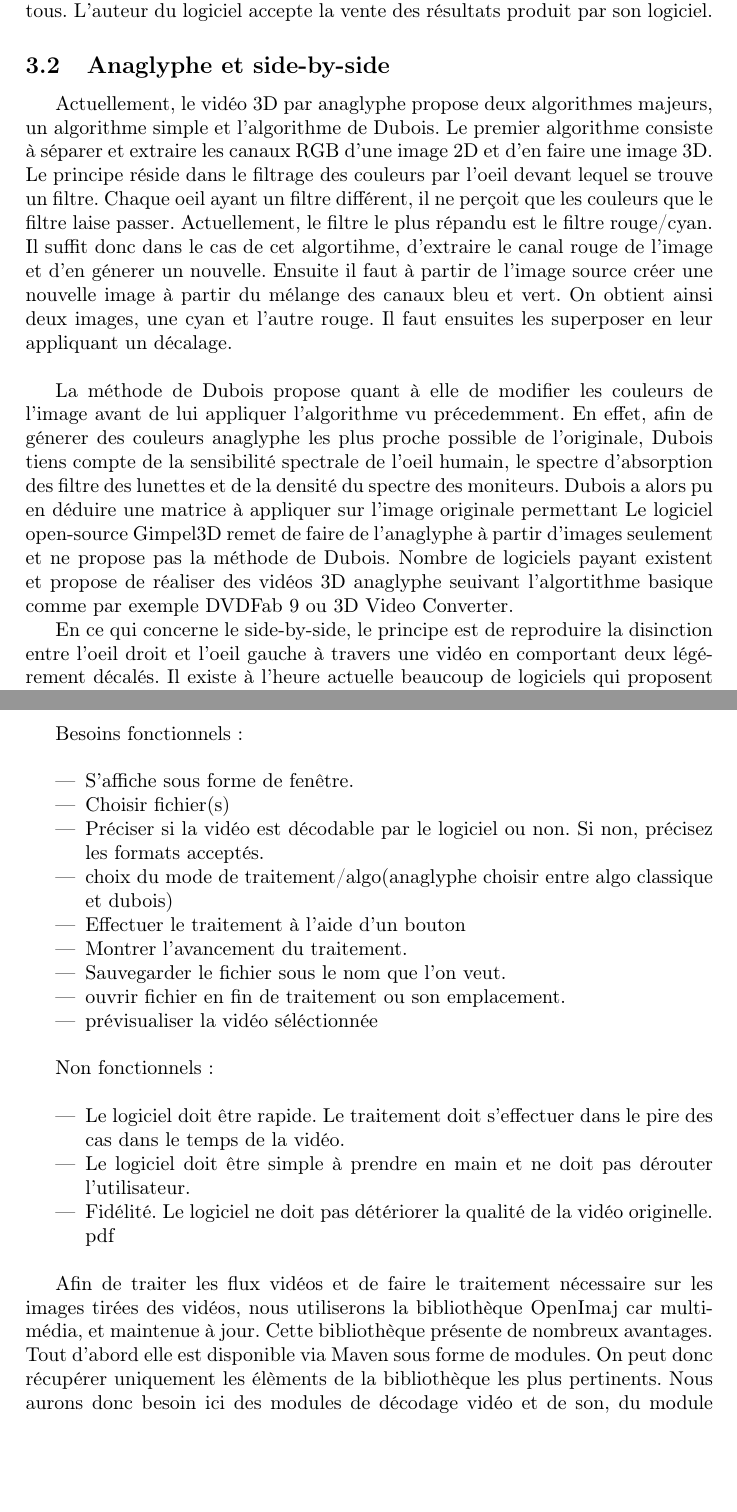
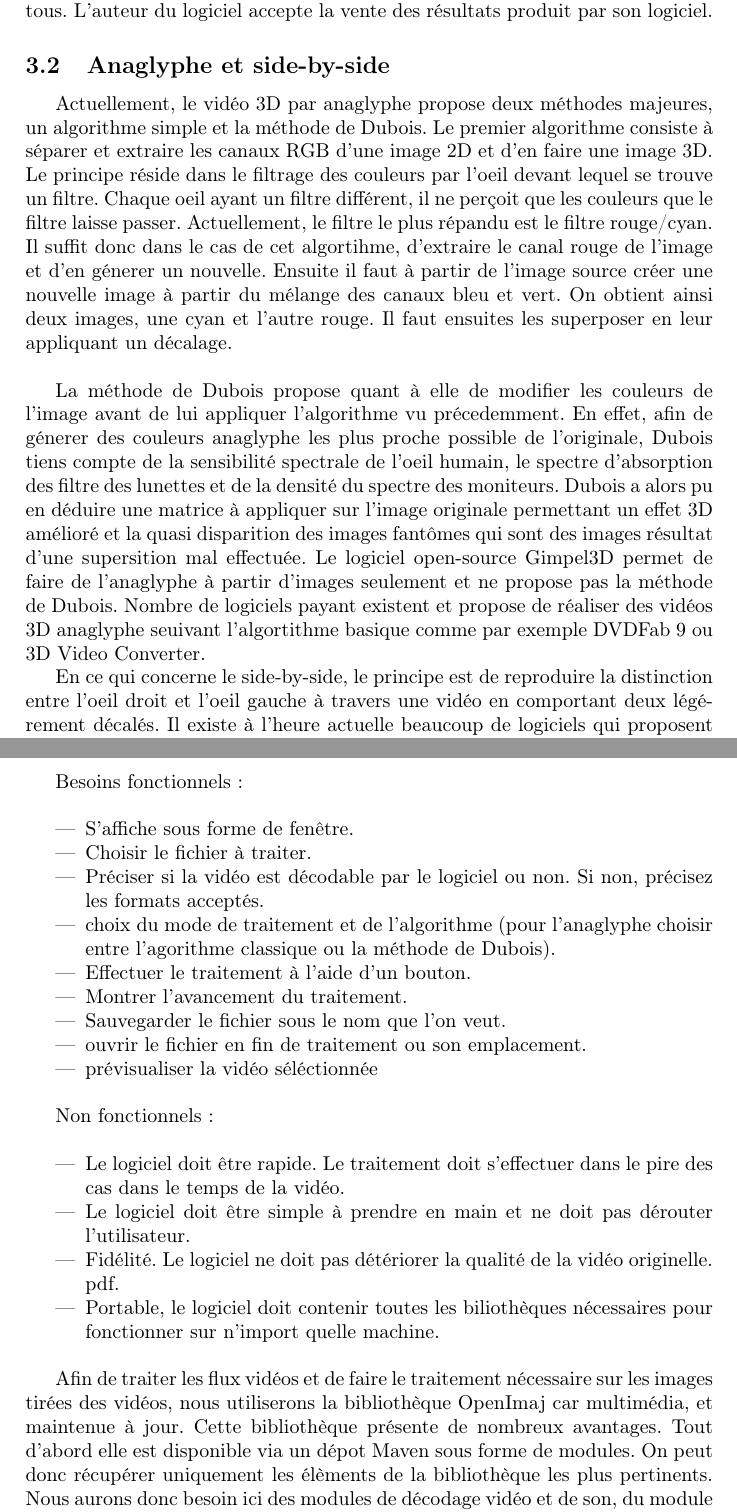
Before and after one commit to AnnihilerB/Stage, a LaTeX document (rapport/rapport.tex): two parts of pages 3 and 4 of 5, joined at a grey line, cut so that both start at the same text, the shorter picture padded with empty space. Compiled offline with pdfLaTeX.

Commit message:
Corrections des fautes.

```diff
--- a/rapport/rapport.tex
+++ b/rapport/rapport.tex
@@ -23,20 +23,21 @@ Il existe un logiciel disponible réalisant ce traitement nommé "Movie Barcode
 résultats produit par son logiciel.
 
 \subsection{Anaglyphe et side-by-side}
-Actuellement, le vidéo 3D par anaglyphe propose deux algorithmes majeurs, un algorithme simple et l'algorithme de Dubois.
+Actuellement, le vidéo 3D par anaglyphe propose deux méthodes majeures, un algorithme simple et la méthode de Dubois.
 Le premier algorithme consiste à séparer et extraire les canaux RGB d'une image 2D et d'en faire une image 3D. Le principe réside dans le filtrage des couleurs par l'oeil devant lequel se trouve un filtre.
-Chaque oeil ayant un filtre différent, il ne perçoit que les couleurs que le filtre laise passer. Actuellement, le filtre le plus répandu est le filtre rouge/cyan.
+Chaque oeil ayant un filtre différent, il ne perçoit que les couleurs que le filtre laisse passer. Actuellement, le filtre le plus répandu est le filtre rouge/cyan.
 Il suffit donc dans le cas de cet algortihme, d'extraire le canal rouge de l'image et d'en génerer un nouvelle. Ensuite il faut à partir de l'image source créer une nouvelle image à partir du mélange des canaux bleu et vert.
 On obtient ainsi deux images, une cyan et l'autre rouge. Il faut ensuites les superposer en leur appliquant un décalage.\newline
 
 La méthode de Dubois propose quant à elle de modifier les couleurs de l'image avant de lui appliquer l'algorithme vu précedemment.
 En effet, afin de génerer des couleurs anaglyphe les plus proche possible de l'originale, Dubois tiens compte de la sensibilité spectrale de l'oeil humain,
 le spectre d'absorption des filtre des lunettes et de la densité du spectre des moniteurs.
-Dubois a alors pu en déduire une matrice à appliquer sur l'image originale permettant
-Le logiciel open-source Gimpel3D remet de faire de l'anaglyphe à partir d'images seulement et ne propose pas la méthode de Dubois. Nombre de logiciels payant existent et propose de réaliser des vidéos 3D
+Dubois a alors pu en déduire une matrice à appliquer sur l'image originale permettant un effet 3D amélioré et la quasi
+disparition des images fantômes qui sont des images résultat d'une supersition mal effectuée.
+Le logiciel open-source Gimpel3D permet de faire de l'anaglyphe à partir d'images seulement et ne propose pas la méthode de Dubois. Nombre de logiciels payant existent et propose de réaliser des vidéos 3D
 anaglyphe seuivant l'algortithme basique comme par exemple DVDFab 9 ou  3D Video Converter.
 
-En ce qui concerne le side-by-side, le principe est de reproduire la disinction entre l'oeil droit et l'oeil gauche à travers une vidéo en comportant deux légérement décalés.
+En ce qui concerne le side-by-side, le principe est de reproduire la distinction entre l'oeil droit et l'oeil gauche à travers une vidéo en comportant deux légérement décalés.
 Il existe à l'heure actuelle beaucoup de logiciels qui proposent de faire ceci mais uniquement à partir de deux vidéos enregistrés préalablement avec le décalage.
 Un seul logiciel exécute ce traitement avec une seule vidéo et il s'agit de DVDFab 9. Il est cependant payant et il n'existe aucun autre logiciel gratuit ou open-source réalisant ce traitement.
 
@@ -45,13 +46,14 @@ Un seul logiciel exécute ce traitement avec une seule vidéo et il s'agit de DV
 Besoins fonctionnels :\newline
 \begin{itemize}
 \item S'affiche sous forme de fenêtre.
-\item Choisir fichier(s)
+\item Choisir le fichier à traiter.
 \item Préciser si la vidéo est décodable par le logiciel ou non. Si non, précisez les formats acceptés.
-\item choix du mode de traitement/algo(anaglyphe choisir entre algo classique et dubois)
-\item Effectuer le traitement à l'aide d'un bouton
+\item choix du mode de traitement et de l'algorithme (pour l'anaglyphe choisir entre l'agorithme classique ou la méthode
+de Dubois).
+\item Effectuer le traitement à l'aide d'un bouton.
 \item Montrer l'avancement du traitement.
 \item Sauvegarder le fichier sous le nom que l'on veut.
-\item ouvrir fichier en fin de traitement ou son emplacement.
+\item ouvrir le fichier en fin de traitement ou son emplacement.
 \item prévisualiser la vidéo séléctionnée\newline
 \end{itemize}
 
@@ -60,19 +62,25 @@ Non fonctionnels :\newline
 \item Le logiciel doit être rapide. Le traitement doit s'effectuer dans le pire des cas dans le temps de la vidéo.
 \item Le logiciel doit être simple à prendre en main et ne doit pas dérouter l'utilisateur.
 \item Fidélité. Le logiciel ne doit pas détériorer la qualité de la vidéo originelle.
-pdf\newline
+pdf.
+\item Portable, le logiciel doit contenir toutes les biliothèques nécessaires pour fonctionner sur n'import quelle machine.\newline
 \end{itemize}
 
 Afin de traiter les flux vidéos et de faire le traitement nécessaire sur les images tirées des vidéos,
 nous utiliserons la bibliothèque OpenImaj car multimédia, et maintenue à jour.
 Cette bibliothèque présente de nombreux avantages. Tout d'abord elle est
-disponible via Maven sous forme de modules. On peut donc récupérer uniquement les élèments de la bibliothèque
+disponible via un dépot Maven sous forme de modules. On peut donc récupérer uniquement les élèments de la bibliothèque
 les plus pertinents. Nous aurons donc besoin ici des modules de décodage vidéo et de son, du module de traitemant d'images
-et du module gérant les entrées/sorties. OpenImaj présente également l'avantage d'être un wrapper autour de ffmpeg.
+et du module gérant les entrées/sorties.
+
+OpenImaj présente également l'avantage d'être un wrapper autour de ffmpeg.
 Cela simplifie donc grandement l'utilisation des traitements à faire d'autant que ffmpeg fait exactement ce que l'on veut ici,
-c'est-à-dire extraire des images d'un flux vidéo. On aura donc l'avantage ici de pouvoir décoder les formats vidéos
+c'est-à-dire extraire des images d'un flux vidéo.
+On aura donc l'avantage ici de pouvoir décoder les formats vidéos
 les plus utilisés mais aussi les fomats inhabituels, causant alors très peu de problèmes de compatibilité dans notre
-programme. L'encodage quant à lui est par contre beaucoup plus restreint. Cela ne nous empêchera pas de produire
+programme.
+
+L'encodage quant à lui est par contre beaucoup plus restreint. Cela ne nous empêchera pas de produire
 le fichier de sortie dans les formats les plus courants c'est-à-dire MP4, AVI ou MKV.
 En ce qui concerne l'image, notre programme donnera en sortie une image au format PNG afin d'éviter la perte de donnée et
 pour pouvoir l'exporter facilement sur le web.
```
